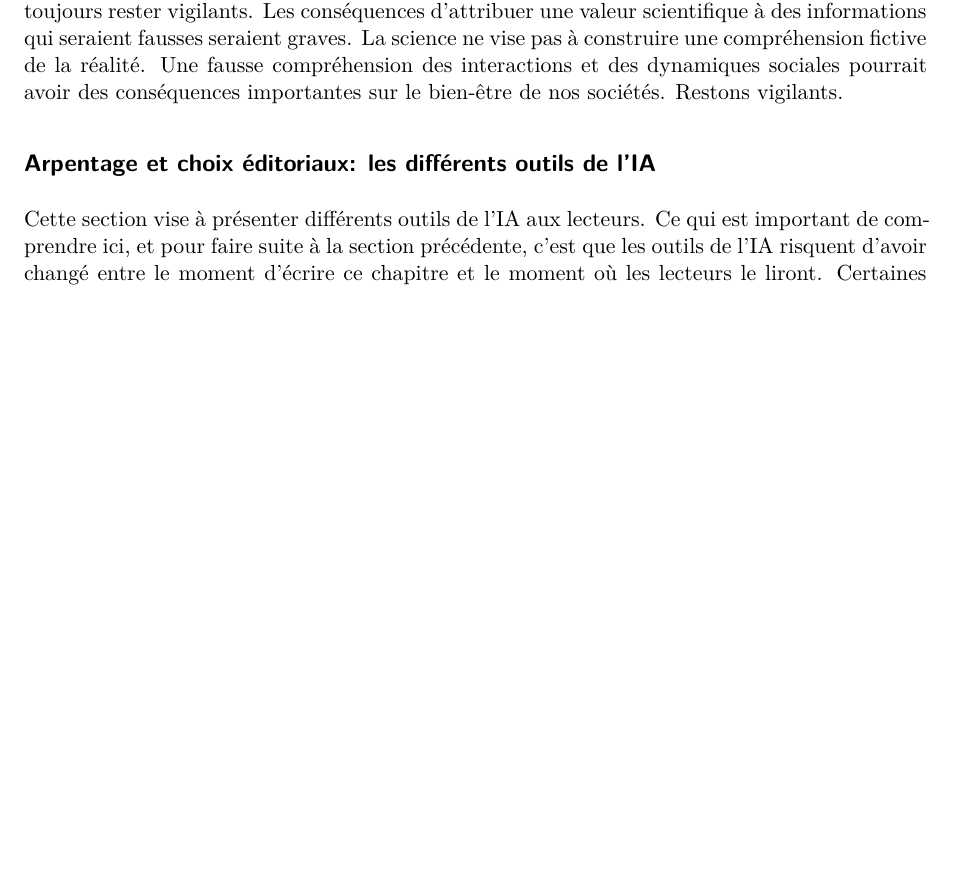
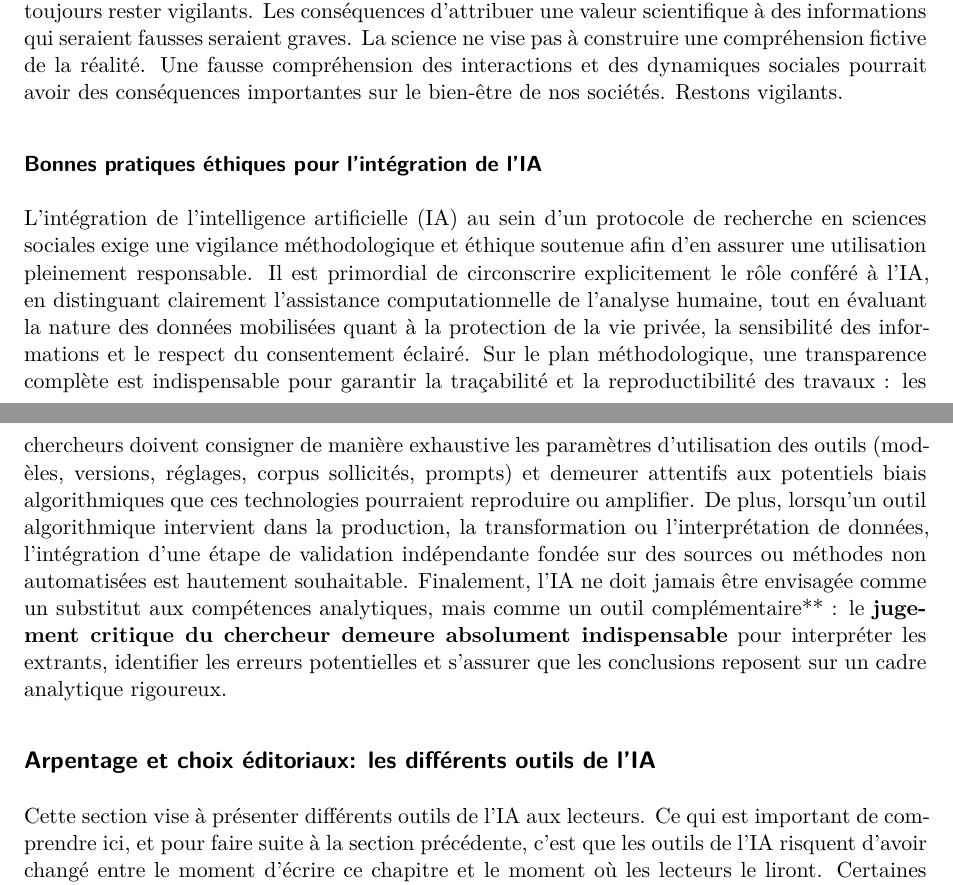
Before and after one commit to clessn/livre-outils, a Quarto document (chapitre_9.qmd): part of page 5 of 20 before the commit and two parts of pages 5 and 6 of 20 after it, the two joined at a grey line, cut so that both start at the same text, the shorter picture padded with empty space. Rendered offline with R 4.5, knitr and Pandoc in place of Quarto, then LaTeX, with nearby package versions.

Commit message:
Ajout d'une section sur lles bonnes pratiques pour l'utilisation de l'IA en sciences sociales

```diff
--- a/chapitre_9.qmd
+++ b/chapitre_9.qmd
@@ -303,6 +303,12 @@ fausses seraient graves. La science ne vise pas à construire une
 compréhension fictive de la réalité. Une fausse compréhension des
 interactions et des dynamiques sociales pourrait avoir des conséquences
 importantes sur le bien-être de nos sociétés. Restons vigilants.
+
+### Bonnes pratiques éthiques pour l’intégration de l’IA
+
+L’intégration de l’intelligence artificielle (IA) au sein d'un protocole de recherche en sciences sociales exige une vigilance méthodologique et éthique soutenue afin d’en assurer une utilisation pleinement responsable. Il est primordial de circonscrire explicitement le rôle conféré à l'IA, en distinguant clairement l'assistance computationnelle de l’analyse humaine, tout en évaluant la nature des données mobilisées quant à la protection de la vie privée, la sensibilité des informations et le respect du consentement éclairé. Sur le plan méthodologique, une transparence complète est indispensable pour garantir la traçabilité et la reproductibilité des travaux : les chercheurs doivent consigner de manière exhaustive les paramètres d’utilisation des outils (modèles, versions, réglages, corpus sollicités, prompts) et demeurer attentifs aux potentiels biais algorithmiques que ces technologies pourraient reproduire ou amplifier. De plus, lorsqu'un outil algorithmique intervient dans la production, la transformation ou l'interprétation de données, l'intégration d'une étape de validation indépendante fondée sur des sources ou méthodes non automatisées est hautement souhaitable. Finalement, l'IA ne doit jamais être envisagée comme un substitut aux compétences analytiques, mais comme un outil complémentaire** : le **jugement critique du chercheur demeure absolument indispensable** pour interpréter les extrants, identifier les erreurs potentielles et s'assurer que les conclusions reposent sur un cadre analytique rigoureux.
+
+
 
 ## Arpentage et choix éditoriaux: les différents outils de l'IA
 
```
